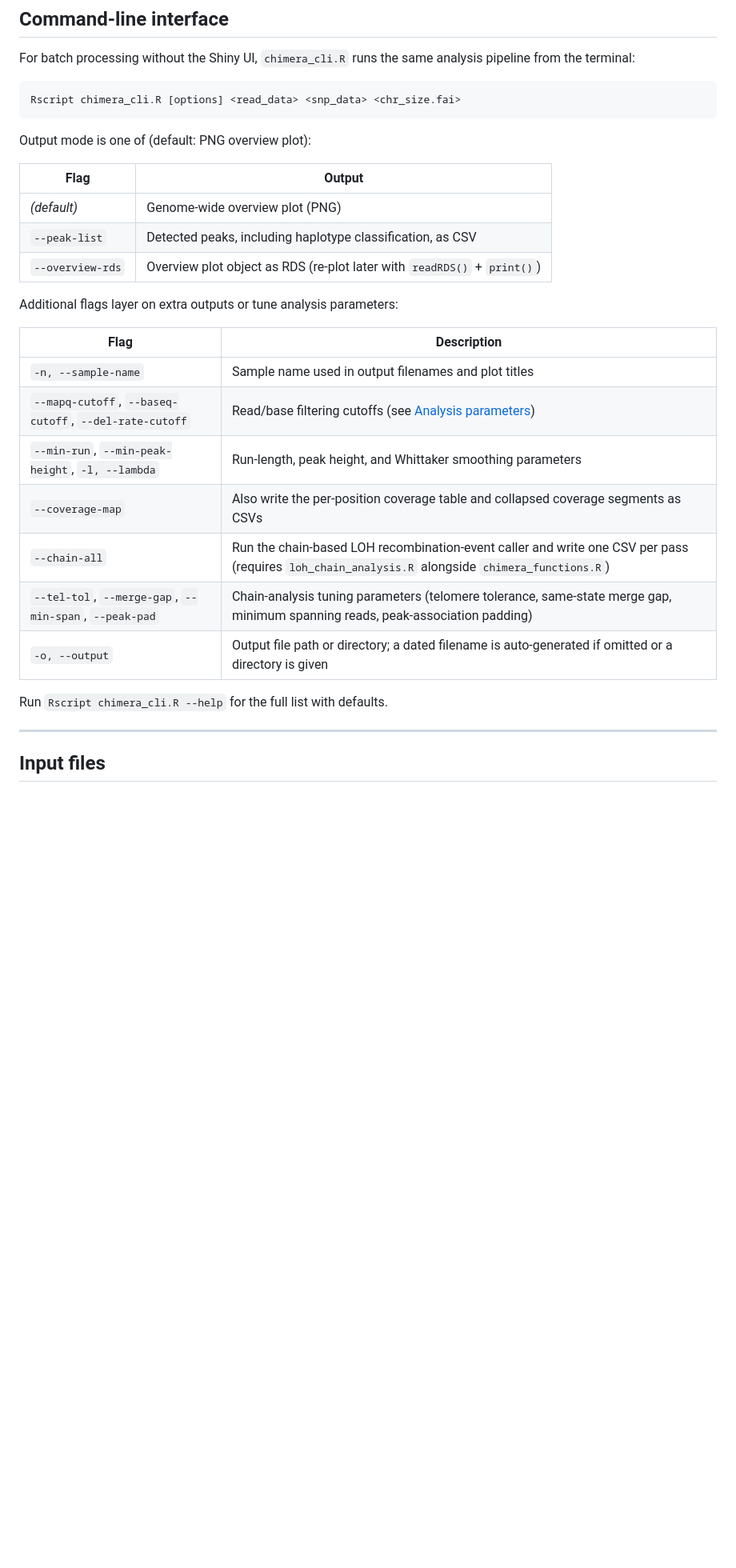
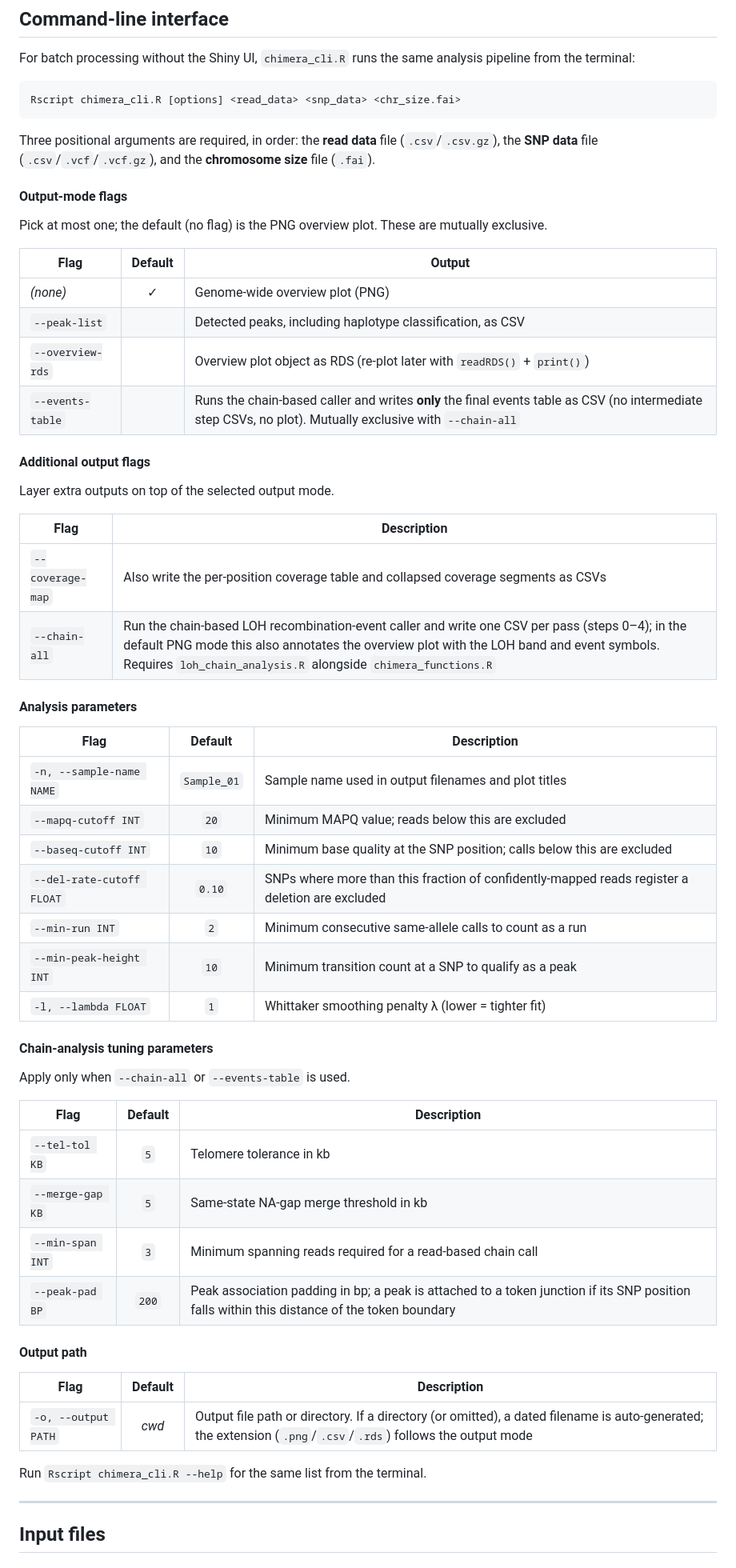
Before and after one commit to RobertJDReid/ChimeraMapR, a Markdown page: README.md, the part around the change. Shown at 80% size. GitHub-like rendering; blank space fills up the shorter version.

Commit message:
Update README for commandline options

````diff
--- a/README.md
+++ b/README.md
@@ -86,27 +86,58 @@ For batch processing without the Shiny UI, `chimera_cli.R` runs the same analysi
 Rscript chimera_cli.R [options] <read_data> <snp_data> <chr_size.fai>
 ```
 
-Output mode is one of (default: PNG overview plot):
+Three positional arguments are required, in order: the **read data** file (`.csv`/`.csv.gz`), the **SNP data** file (`.csv`/`.vcf`/`.vcf.gz`), and the **chromosome size** file (`.fai`).
 
-| Flag | Output |
-|---|---|
-| _(default)_ | Genome-wide overview plot (PNG) |
-| `--peak-list` | Detected peaks, including haplotype classification, as CSV |
-| `--overview-rds` | Overview plot object as RDS (re-plot later with `readRDS()` + `print()`) |
+#### Output-mode flags
 
-Additional flags layer on extra outputs or tune analysis parameters:
+Pick at most one; the default (no flag) is the PNG overview plot. These are mutually exclusive.
+
+| Flag | Default | Output |
+|---|:---:|---|
+| _(none)_ | ✓ | Genome-wide overview plot (PNG) |
+| `--peak-list` | | Detected peaks, including haplotype classification, as CSV |
+| `--overview-rds` | | Overview plot object as RDS (re-plot later with `readRDS()` + `print()`) |
+| `--events-table` | | Runs the chain-based caller and writes **only** the final events table as CSV (no intermediate step CSVs, no plot). Mutually exclusive with `--chain-all` |
+
+#### Additional output flags
+
+Layer extra outputs on top of the selected output mode.
 
 | Flag | Description |
 |---|---|
-| `-n, --sample-name` | Sample name used in output filenames and plot titles |
-| `--mapq-cutoff`, `--baseq-cutoff`, `--del-rate-cutoff` | Read/base filtering cutoffs (see [Analysis parameters](#analysis-parameters)) |
-| `--min-run`, `--min-peak-height`, `-l, --lambda` | Run-length, peak height, and Whittaker smoothing parameters |
 | `--coverage-map` | Also write the per-position coverage table and collapsed coverage segments as CSVs |
-| `--chain-all` | Run the chain-based LOH recombination-event caller and write one CSV per pass (requires `loh_chain_analysis.R` alongside `chimera_functions.R`) |
-| `--tel-tol`, `--merge-gap`, `--min-span`, `--peak-pad` | Chain-analysis tuning parameters (telomere tolerance, same-state merge gap, minimum spanning reads, peak-association padding) |
-| `-o, --output` | Output file path or directory; a dated filename is auto-generated if omitted or a directory is given |
+| `--chain-all` | Run the chain-based LOH recombination-event caller and write one CSV per pass (steps 0–4); in the default PNG mode this also annotates the overview plot with the LOH band and event symbols. Requires `loh_chain_analysis.R` alongside `chimera_functions.R` |
 
-Run `Rscript chimera_cli.R --help` for the full list with defaults.
+#### Analysis parameters
+
+| Flag | Default | Description |
+|---|:---:|---|
+| `-n, --sample-name NAME` | `Sample_01` | Sample name used in output filenames and plot titles |
+| `--mapq-cutoff INT` | `20` | Minimum MAPQ value; reads below this are excluded |
+| `--baseq-cutoff INT` | `10` | Minimum base quality at the SNP position; calls below this are excluded |
+| `--del-rate-cutoff FLOAT` | `0.10` | SNPs where more than this fraction of confidently-mapped reads register a deletion are excluded |
+| `--min-run INT` | `2` | Minimum consecutive same-allele calls to count as a run |
+| `--min-peak-height INT` | `10` | Minimum transition count at a SNP to qualify as a peak |
+| `-l, --lambda FLOAT` | `1` | Whittaker smoothing penalty λ (lower = tighter fit) |
+
+#### Chain-analysis tuning parameters
+
+Apply only when `--chain-all` or `--events-table` is used.
+
+| Flag | Default | Description |
+|---|:---:|---|
+| `--tel-tol KB` | `5` | Telomere tolerance in kb |
+| `--merge-gap KB` | `5` | Same-state NA-gap merge threshold in kb |
+| `--min-span INT` | `3` | Minimum spanning reads required for a read-based chain call |
+| `--peak-pad BP` | `200` | Peak association padding in bp; a peak is attached to a token junction if its SNP position falls within this distance of the token boundary |
+
+#### Output path
+
+| Flag | Default | Description |
+|---|:---:|---|
+| `-o, --output PATH` | _cwd_ | Output file path or directory. If a directory (or omitted), a dated filename is auto-generated; the extension (`.png`/`.csv`/`.rds`) follows the output mode |
+
+Run `Rscript chimera_cli.R --help` for the same list from the terminal.
 
 ---
 
````
